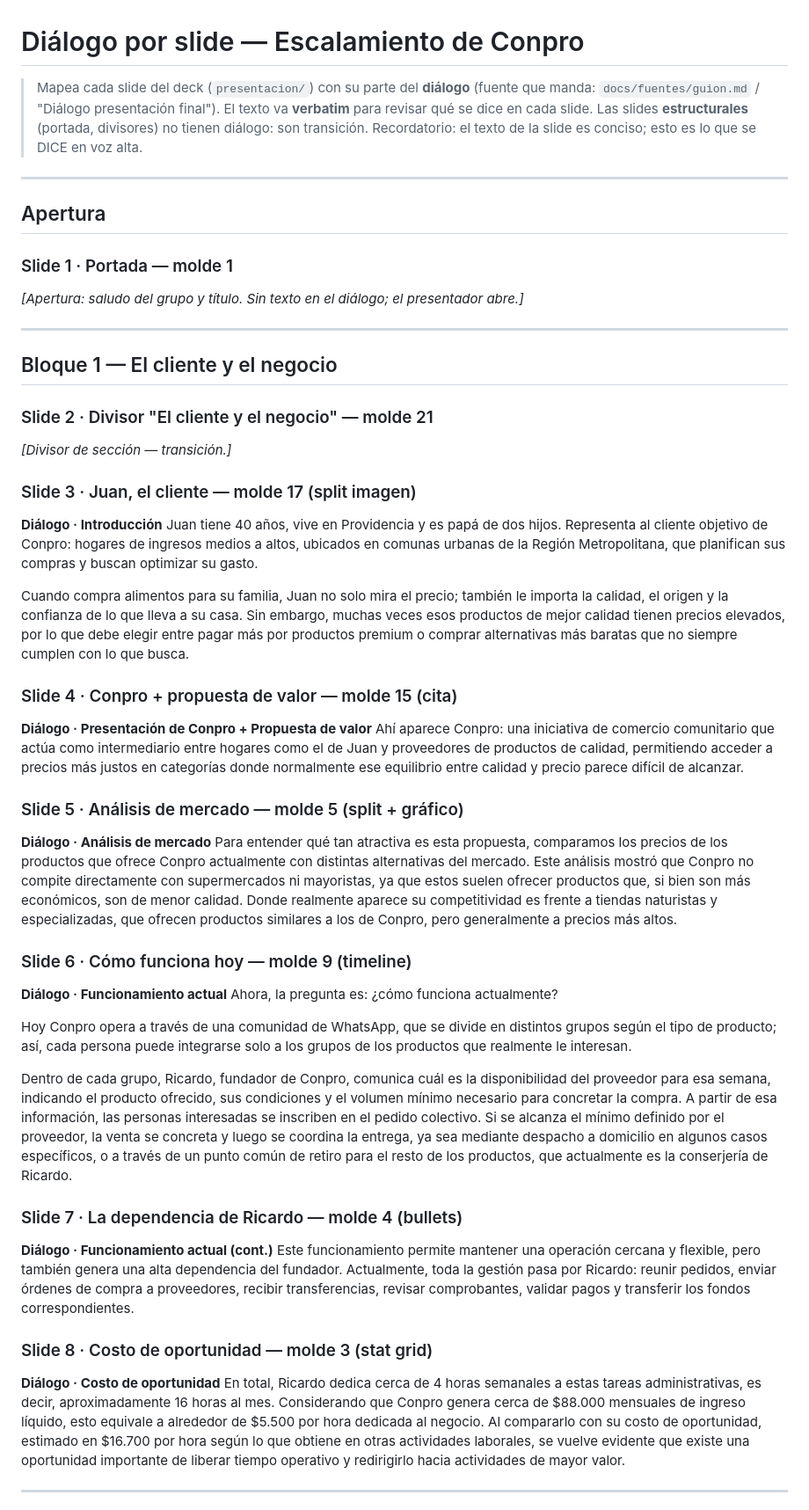
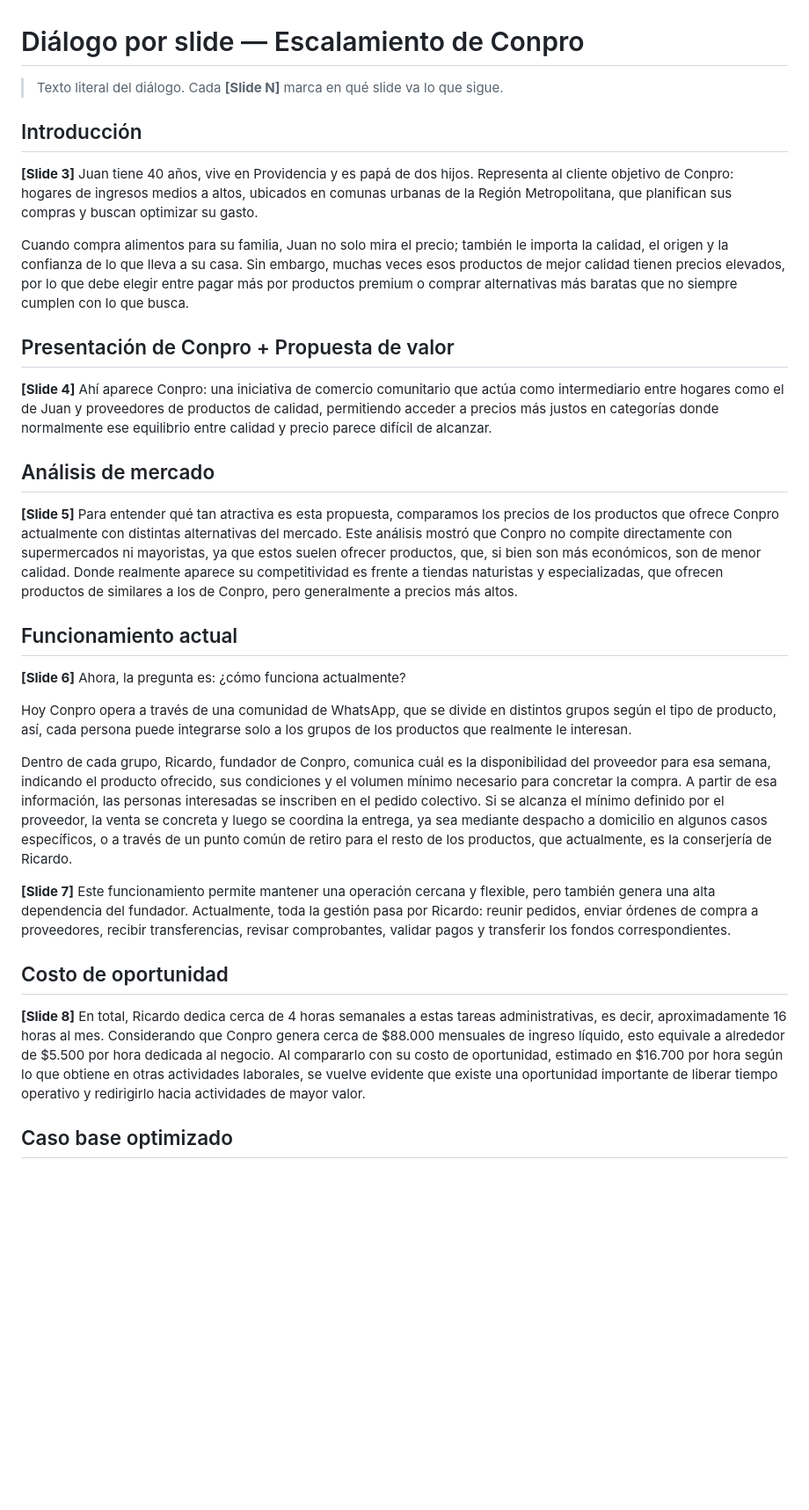
Before and after one commit to abignotti/conpro-slides-p3, a Markdown page: docs/dialogo-por-slide.md, the part around one of its changes. Shown at 88% size. GitHub-like rendering; blank space fills up the shorter version.

```diff
--- a/docs/dialogo-por-slide.md
+++ b/docs/dialogo-por-slide.md
@@ -1,54 +1,40 @@
 # Diálogo por slide — Escalamiento de Conpro
 
-> Mapea cada slide del deck (`presentacion/`) con su parte del **diálogo** (fuente que
-> manda: `docs/fuentes/guion.md` / "Diálogo presentación final"). El texto va **verbatim**
-> para revisar qué se dice en cada slide. Las slides **estructurales** (portada, divisores)
-> no tienen diálogo: son transición. Recordatorio: el texto de la slide es conciso; esto
-> es lo que se DICE en voz alta.
+> Texto literal del diálogo. Cada **[Slide N]** marca en qué slide va lo que sigue.
 
----
+## Introducción
 
-## Apertura
-
-### Slide 1 · Portada — molde 1
-_[Apertura: saludo del grupo y título. Sin texto en el diálogo; el presentador abre.]_
-
----
-
-## Bloque 1 — El cliente y el negocio
-
-### Slide 2 · Divisor "El cliente y el negocio" — molde 21
-_[Divisor de sección — transición.]_
-
-### Slide 3 · Juan, el cliente — molde 17 (split imagen)
-**Diálogo · Introducción**
+**[Slide 3]**
 Juan tiene 40 años, vive en Providencia y es papá de dos hijos. Representa al cliente objetivo de Conpro: hogares de ingresos medios a altos, ubicados en comunas urbanas de la Región Metropolitana, que planifican sus compras y buscan optimizar su gasto.
 
 Cuando compra alimentos para su familia, Juan no solo mira el precio; también le importa la calidad, el origen y la confianza de lo que lleva a su casa. Sin embargo, muchas veces esos productos de mejor calidad tienen precios elevados, por lo que debe elegir entre pagar más por productos premium o comprar alternativas más baratas que no siempre cumplen con lo que busca.
 
-### Slide 4 · Conpro + propuesta de valor — molde 15 (cita)
-**Diálogo · Presentación de Conpro + Propuesta de valor**
+## Presentación de Conpro + Propuesta de valor
+
+**[Slide 4]**
 Ahí aparece Conpro: una iniciativa de comercio comunitario que actúa como intermediario entre hogares como el de Juan y proveedores de productos de calidad, permitiendo acceder a precios más justos en categorías donde normalmente ese equilibrio entre calidad y precio parece difícil de alcanzar.
 
-### Slide 5 · Análisis de mercado — molde 5 (split + gráfico)
-**Diálogo · Análisis de mercado**
-Para entender qué tan atractiva es esta propuesta, comparamos los precios de los productos que ofrece Conpro actualmente con distintas alternativas del mercado. Este análisis mostró que Conpro no compite directamente con supermercados ni mayoristas, ya que estos suelen ofrecer productos que, si bien son más económicos, son de menor calidad. Donde realmente aparece su competitividad es frente a tiendas naturistas y especializadas, que ofrecen productos similares a los de Conpro, pero generalmente a precios más altos.
+## Análisis de mercado
 
-### Slide 6 · Cómo funciona hoy — molde 9 (timeline)
-**Diálogo · Funcionamiento actual**
+**[Slide 5]**
+Para entender qué tan atractiva es esta propuesta, comparamos los precios de los productos que ofrece Conpro actualmente con distintas alternativas del mercado. Este análisis mostró que Conpro no compite directamente con supermercados ni mayoristas, ya que estos suelen ofrecer productos, que, si bien son más económicos, son de menor calidad. Donde realmente aparece su competitividad es frente a tiendas naturistas y especializadas, que ofrecen productos de similares a los de Conpro, pero generalmente a precios más altos.
+
+## Funcionamiento actual
+
+**[Slide 6]**
 Ahora, la pregunta es: ¿cómo funciona actualmente?
 
-Hoy Conpro opera a través de una comunidad de WhatsApp, que se divide en distintos grupos según el tipo de producto; así, cada persona puede integrarse solo a los grupos de los productos que realmente le interesan.
+Hoy Conpro opera a través de una comunidad de WhatsApp, que se divide en distintos grupos según el tipo de producto, así, cada persona puede integrarse solo a los grupos de los productos que realmente le interesan.
 
-Dentro de cada grupo, Ricardo, fundador de Conpro, comunica cuál es la disponibilidad del proveedor para esa semana, indicando el producto ofrecido, sus condiciones y el volumen mínimo necesario para concretar la compra. A partir de esa información, las personas interesadas se inscriben en el pedido colectivo. Si se alcanza el mínimo definido por el proveedor, la venta se concreta y luego se coordina la entrega, ya sea mediante despacho a domicilio en algunos casos específicos, o a través de un punto común de retiro para el resto de los productos, que actualmente es la conserjería de Ricardo.
+Dentro de cada grupo, Ricardo, fundador de Conpro, comunica cuál es la disponibilidad del proveedor para esa semana, indicando el producto ofrecido, sus condiciones y el volumen mínimo necesario para concretar la compra. A partir de esa información, las personas interesadas se inscriben en el pedido colectivo. Si se alcanza el mínimo definido por el proveedor, la venta se concreta y luego se coordina la entrega, ya sea mediante despacho a domicilio en algunos casos específicos, o a través de un punto común de retiro para el resto de los productos, que actualmente, es la conserjería de Ricardo.
 
-### Slide 7 · La dependencia de Ricardo — molde 4 (bullets)
-**Diálogo · Funcionamiento actual (cont.)**
+**[Slide 7]**
 Este funcionamiento permite mantener una operación cercana y flexible, pero también genera una alta dependencia del fundador. Actualmente, toda la gestión pasa por Ricardo: reunir pedidos, enviar órdenes de compra a proveedores, recibir transferencias, revisar comprobantes, validar pagos y transferir los fondos correspondientes.
 
-### Slide 8 · Costo de oportunidad — molde 3 (stat grid)
-**Diálogo · Costo de oportunidad**
+## Costo de oportunidad
+
+**[Slide 8]**
 En total, Ricardo dedica cerca de 4 horas semanales a estas tareas administrativas, es decir, aproximadamente 16 horas al mes. Considerando que Conpro genera cerca de $88.000 mensuales de ingreso líquido, esto equivale a alrededor de $5.500 por hora dedicada al negocio. Al compararlo con su costo de oportunidad, estimado en $16.700 por hora según lo que obtiene en otras actividades laborales, se vuelve evidente que existe una oportunidad importante de liberar tiempo operativo y redirigirlo hacia actividades de mayor valor.
 
----
+## Caso base optimizado
 
```
Also changed, not shown: other parts of docs/dialogo-por-slide.md (+41 -73 lines).
